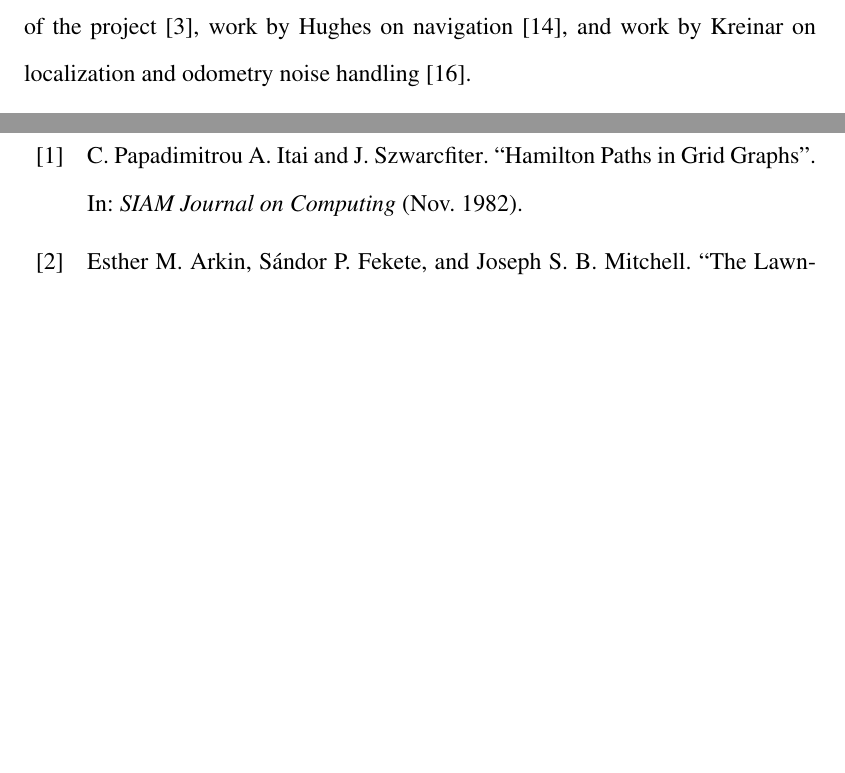
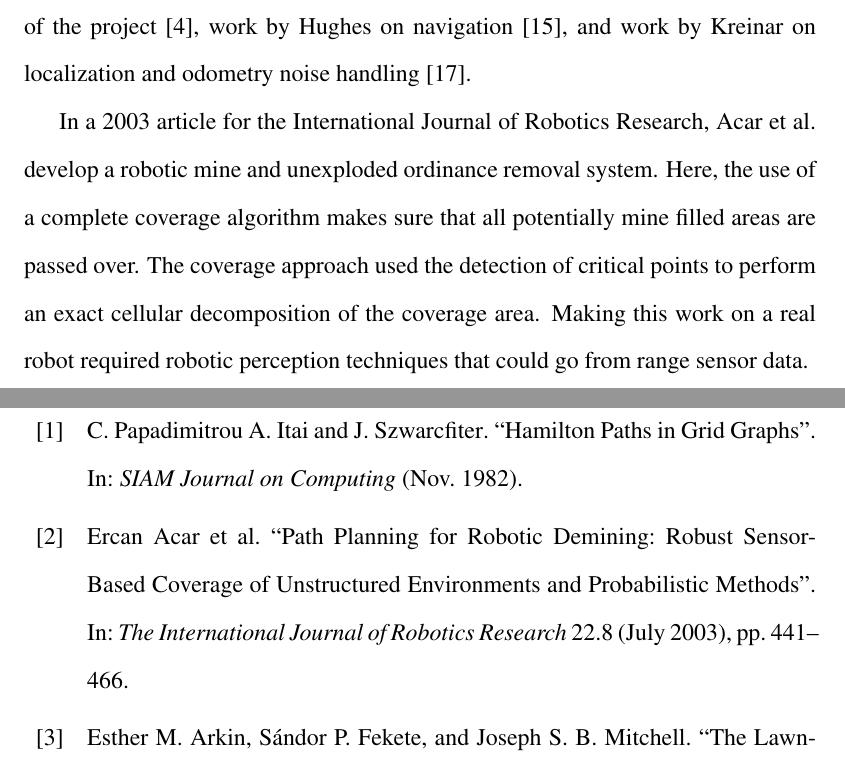
Before and after one commit to Daedalus359/thesis, a LaTeX thesis (Online_Planning_for_Robotic_Coverage.tex, which reads 1_Introduction.tex, 6_bibliography.bib): two parts of pages 29 and 53 of 55, joined at a grey line, cut so that both start at the same text, the shorter picture padded with empty space. Compiled offline with pdfLaTeX.

Commit message:
choset example

```diff
--- a/1_Introduction.tex
+++ b/1_Introduction.tex
@@ -190,3 +190,5 @@ While all of these considerations are important for practical robotic mapping op
 As has been stated throughout this introduction, the following work addresses robotic coverage from a mathematically idealized point of view. However, there are many high quality publications addressing techniques to handle sensor data and noise, actuation and control, localization, and a host of other important concerns. Some examples follow:
 
 CWRU Cutter, a robotic lawn mowing robot developed by the lab of Prof. Roger Quinn at Case Western Reserve University, required lots of effort addressing these practical issues. This includes work by Beno on the mechanical considerations of the project \cite{Beno}, work by Hughes on navigation \cite{Hughes}, and work by Kreinar on localization and odometry noise handling \cite{Kreinar}.
+
+In a 2003 article for the International Journal of Robotics Research, \citeauthor{Acar} develop a robotic mine and unexploded ordinance removal system. Here, the use of a complete coverage algorithm makes sure that all potentially mine filled areas are passed over. The coverage approach used the detection of critical points to perform an exact cellular decomposition of the coverage area. Making this work on a real robot required robotic perception techniques that could go from range sensor data.
--- a/6_bibliography.bib
+++ b/6_bibliography.bib
@@ -219,3 +219,14 @@ journal = {Communications of the ACM}
   title = {Filter Based Slip Detection for a Complete-Coverage Robot},
   note = {M.S. thesis available publicly on OhioLINK}
 }
+
+@article{Acar,
+author = {Ercan Acar and Howie Choset and Yangang Zhang and Mark Schervish},
+title = {Path Planning for Robotic Demining: Robust Sensor-Based Coverage of Unstructured Environments and Probabilistic Methods},
+journal = {The International Journal of Robotics Research},
+year = {2003},
+month = {July},
+volume = {22},
+number = {8},
+pages = {441 - 466},
+}
```
Also changed, not shown: Online_Planning_for_Robotic_Coverage.bbl, Online_Planning_for_Robotic_Coverage.pdf, images/HierarchicalPolicyScrenshot.png (added), images/IslandsMap.png (added), 4 other files.
